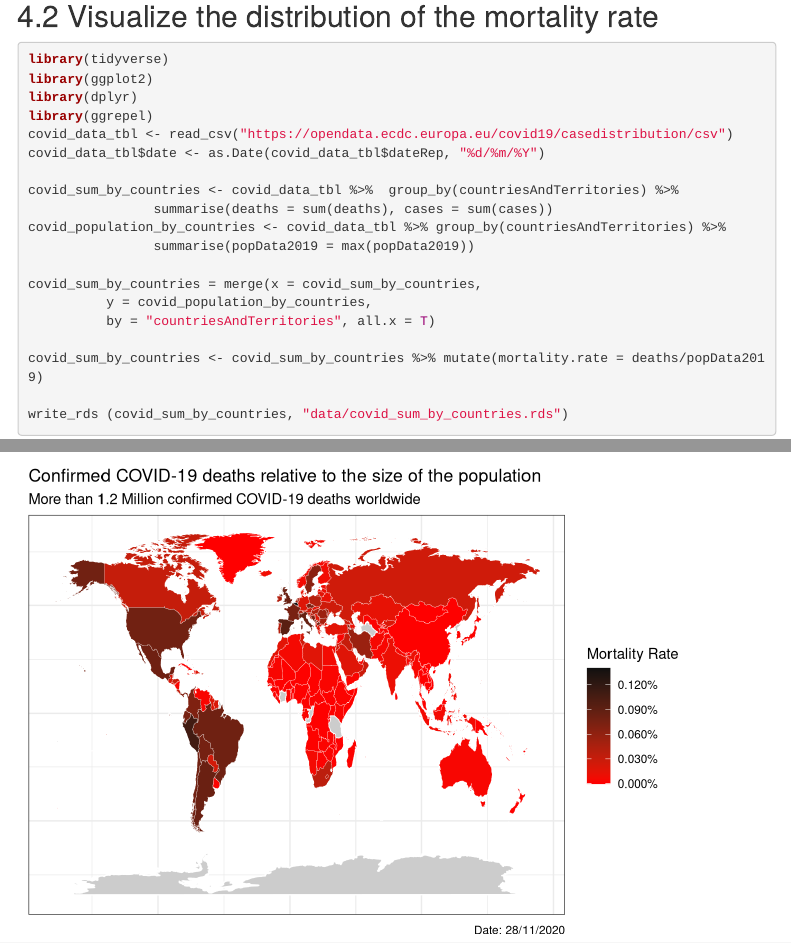
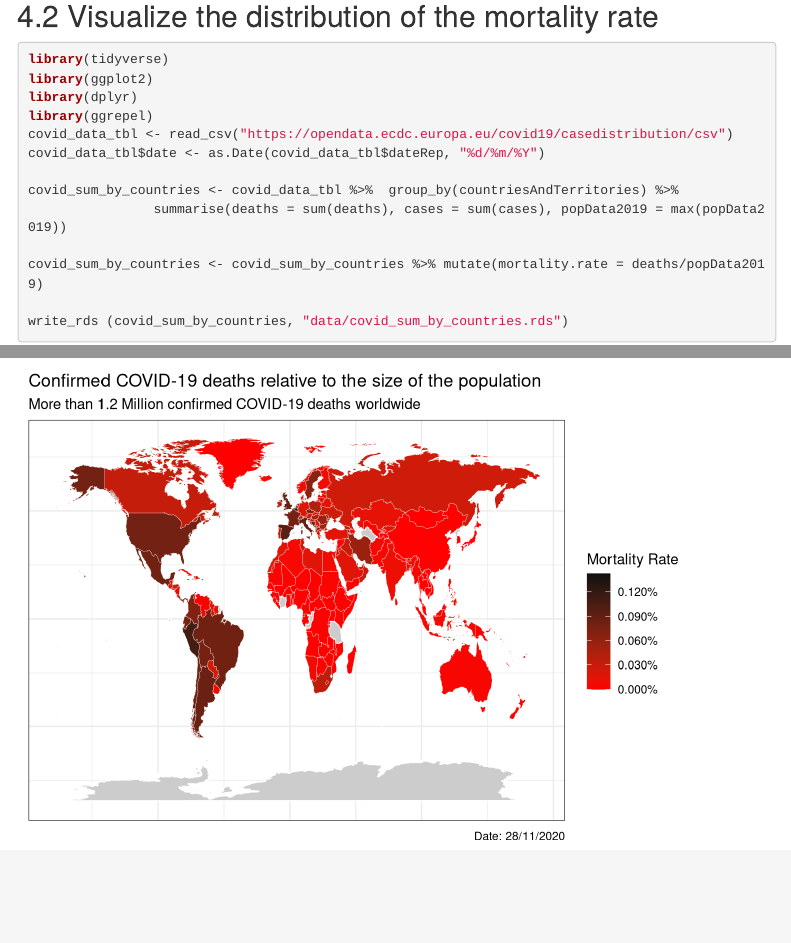
Before and after one commit to TUHHStartupEngineers-Classroom/ws20-business-data-science-basics---lab-journal-yixinglin, an R Markdown document (journal.Rmd): the page in a window 1100 px wide, from 12520 px down, and a second part further down, joined at a grey line. Rendered offline with R 4.5, knitr and Pandoc, with nearby package versions; code that draws random numbers runs with fixed seeds of ours; some code elsewhere in the file could not run offline; menus at the side of the page are left out.

Commit message:
Small change

```diff
--- a/journal.Rmd
+++ b/journal.Rmd
@@ -520,13 +520,7 @@ covid_data_tbl <- read_csv("https://opendata.ecdc.europa.eu/covid19/casedistribu
 covid_data_tbl$date <- as.Date(covid_data_tbl$dateRep, "%d/%m/%Y")
 
 covid_sum_by_countries <- covid_data_tbl %>%  group_by(countriesAndTerritories) %>%
-                summarise(deaths = sum(deaths), cases = sum(cases))
-covid_population_by_countries <- covid_data_tbl %>% group_by(countriesAndTerritories) %>%
-                summarise(popData2019 = max(popData2019))
-
-covid_sum_by_countries = merge(x = covid_sum_by_countries,
-          y = covid_population_by_countries,
-          by = "countriesAndTerritories", all.x = T)
+                summarise(deaths = sum(deaths), cases = sum(cases), popData2019 = max(popData2019))
 
 covid_sum_by_countries <- covid_sum_by_countries %>% mutate(mortality.rate = deaths/popData2019)
 
```
Also changed, not shown: build_website.R (+1 -1 lines), data/covid_data2020_tbl.rds, data/covid_sum_by_countries.rds, data/cum_cases_ends.rds, docs/data/covid_data2020_tbl.rds, docs/data/covid_sum_by_countries.rds, docs/data/cum_cases_ends.rds, 2 other files.
